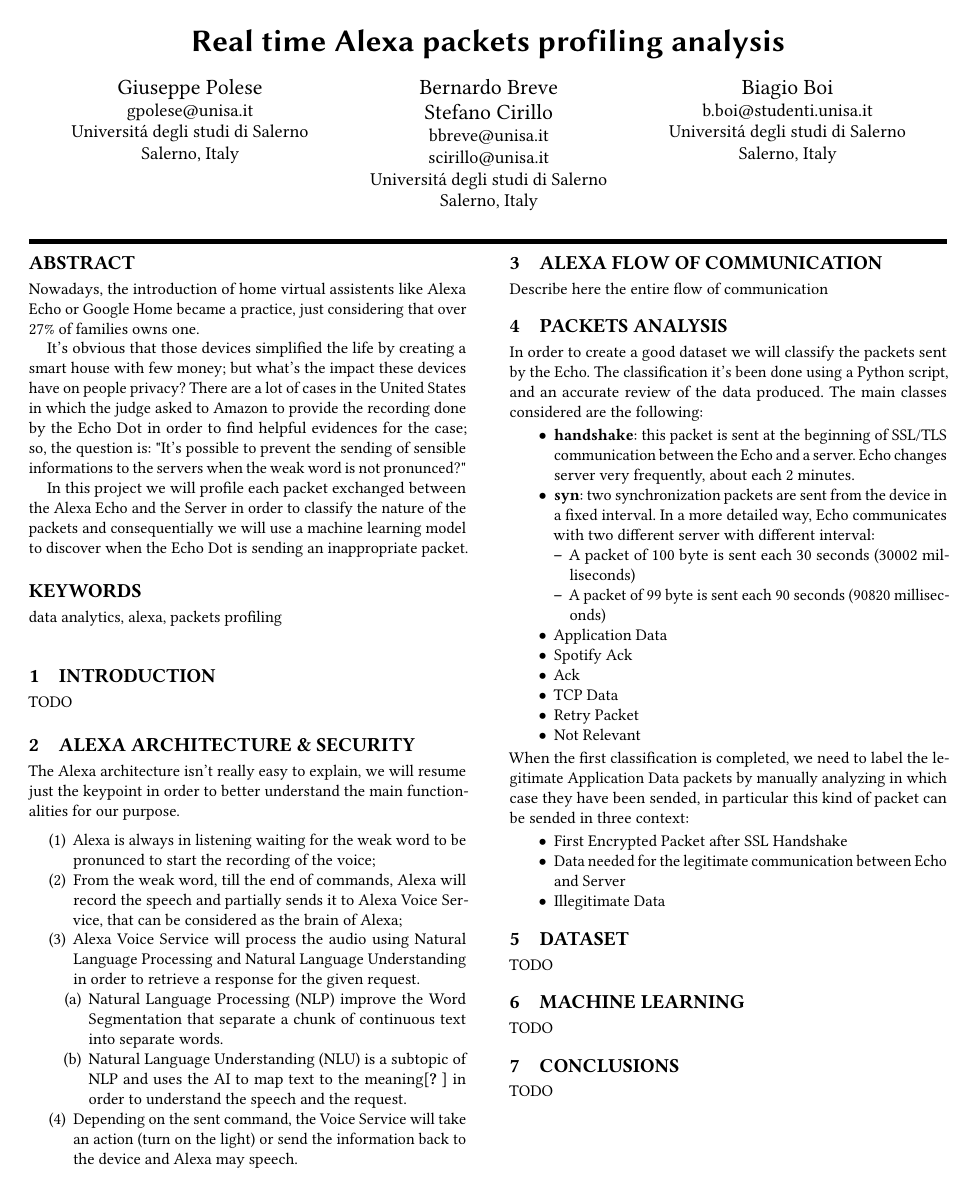
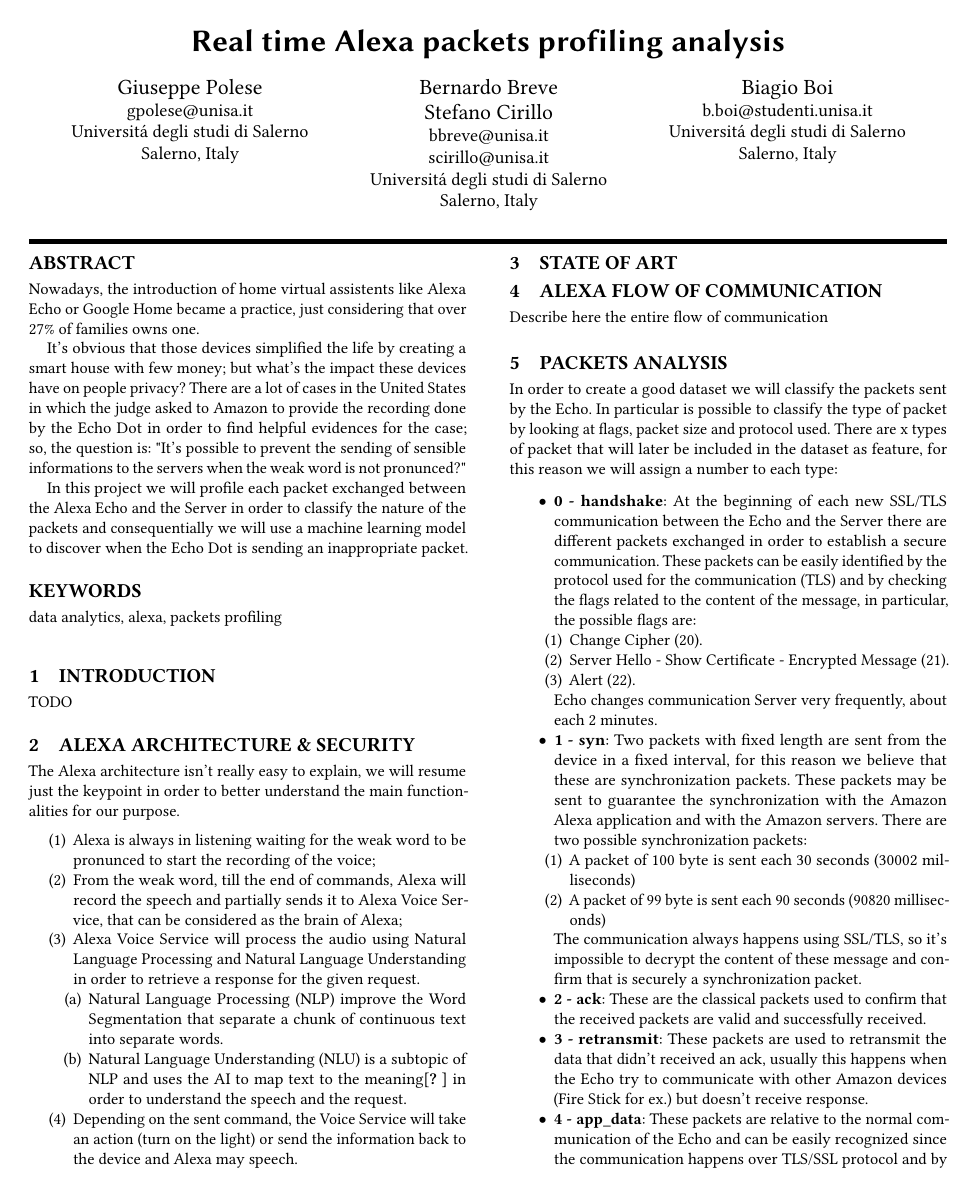
Before and after one commit to biagioboi/alexa_real_time_analyzer, a LaTeX paper (doc/real_time_analyzer.tex): the whole page before the commit and page 1 of 2 after it. The pictures show the PDF file doc/real_time_analyzer.pdf that the author committed with the source.

Commit message:
changed the approach to the classification, TODO: add the features relative to the HW status

```diff
--- a/doc/real_time_analyzer.tex
+++ b/doc/real_time_analyzer.tex
@@ -191,27 +191,35 @@
     \item Depending on the sent command, the Voice Service will take an action (turn on the light) or send the information back to the device and Alexa may speech.
 \end{enumerate}
 
+\section{State of Art}
+
 \section{Alexa flow of communication}
 Describe here the entire flow of communication
 
 \section{Packets analysis}
 In order to create a good dataset we will classify the packets sent by the Echo.
-The classification it's been done using a Python script, and an accurate review of the data produced.
-The main classes considered are the following:
+In particular is possible to classify the type of packet by looking at flags, packet size and protocol used.
+There are x types of packet that will later be included in the dataset as feature, for this reason we will assign a number to each type:
 \begin{itemize}
-  \item \textbf{handshake}: this packet is sent at the beginning of SSL/TLS communication between the Echo and a server.
-  Echo changes server very frequently, about each 2 minutes.
-  \item \textbf{syn}: two synchronization packets are sent from the device in a fixed interval.
-  In a more detailed way, Echo communicates with two different server with different interval:
-  \begin{itemize}
+  \item \textbf{0 - handshake}: At the beginning of each new SSL/TLS communication between the Echo and the Server there are different packets exchanged in order to establish a secure communication.
+  These packets can be easily identified by the protocol used for the communication (TLS) and by checking the flags related to the content of the message, in particular, the possible flags are:
+  \begin{enumerate}
+    \item Change Cipher (20).
+    \item Server Hello - Show Certificate - Encrypted Message (21).
+    \item Alert (22).
+  \end{enumerate}
+  Echo changes communication Server very frequently, about each 2 minutes.
+  \item \textbf{1 - syn}: Two packets with fixed length are sent from the device in a fixed interval, for this reason we believe that these are synchronization packets.
+  These packets may be sent to guarantee the synchronization with the Amazon Alexa application and with the Amazon servers.
+  There are two possible synchronization packets:
+  \begin{enumerate}
     \item A packet of 100 byte is sent each 30 seconds (30002 milliseconds)
     \item A packet of 99 byte is sent each 90 seconds (90820 milliseconds)
-  \end{itemize}
-  \item Application Data
-  \item Spotify Ack
-  \item Ack
-  \item TCP Data
-  \item Retry Packet
-  \item Not Relevant
+  \end{enumerate}
+  The communication always happens using SSL/TLS, so it's impossible to decrypt the content of these message and confirm that is securely a synchronization packet.
+  \item \textbf{2 - ack}: These are the classical packets used to confirm that the received packets are valid and successfully received.
+  \item \textbf{3 - retransmit}: These packets are used to retransmit the data that didn't received an ack, usually this happens when the Echo try to communicate with other Amazon devices (Fire Stick for ex.) but doesn't receive response.
+  \item \textbf{4 - app\_data}: These packets are relative to the normal communication of the Echo and can be easily recognized since the communication happens over TLS/SSL protocol and by checking the flag of the considered packet that is equal to 23.
+  In particular, we will include in this class all the communication packets that include also recording of voice occurred during the conversation between the Echo and the final costumer.
+  \item \textbf{5 - not\_relevant}: We will include in this category all packets that don't match any of the other categories, and are not relevant for our study.
 \end{itemize}
-When the first classification is completed, we need to label the legitimate Application Data packets by manually analyzing in which case they have been sended, in particular this kind of packet can be sended in three context:
@@ -218,4 +229 @@
 \begin{itemize}
-  \item First Encrypted Packet after SSL Handshake
-  \item Data needed for the legitimate communication between Echo and Server
-  \item Illegitimate Data
@@ -225,0 +238 @@
+\begin{enumerate}
```
Also changed, not shown: doc/real_time_analyzer.pdf, doc/real_time_analyzer.tex (13 more changed lines), 5 other files.
